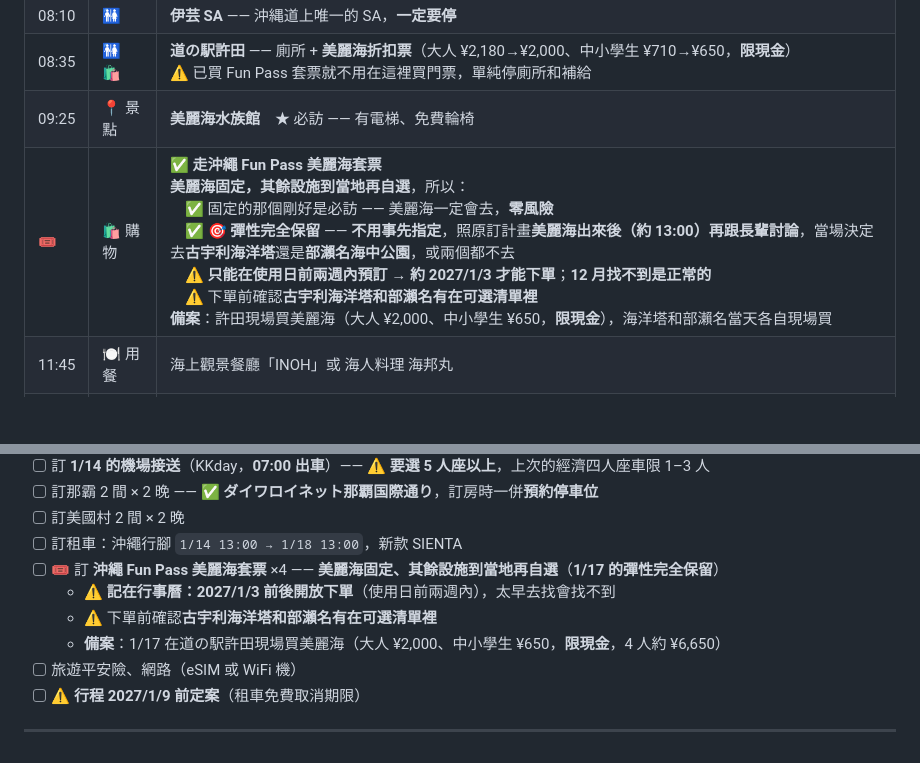
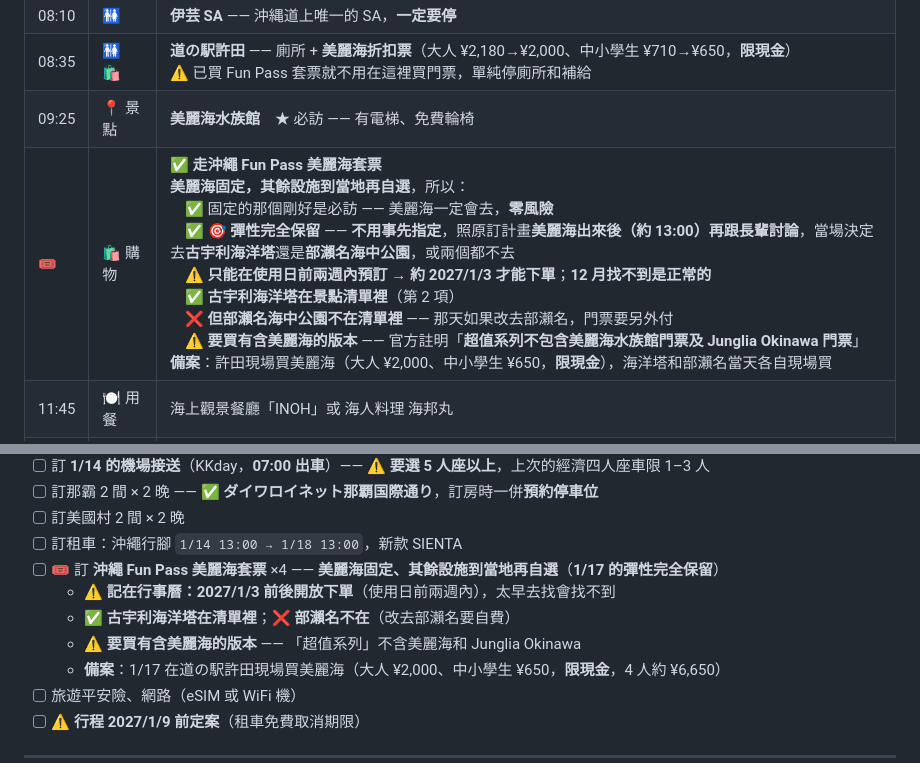
Before and after one commit to ellishou/familytrip, a Markdown page: 行程.md, 2 parts joined by grey strips. GitHub-like rendering; blank space fills up the shorter version.

```diff
--- a/行程.md
+++ b/行程.md
@@ -97,7 +97,7 @@
 | 08:10 | 🚻 | **伊芸 SA** —— 沖縄道上唯一的 SA，**一定要停** |
 | 08:35 | 🚻 🛍 | **道の駅許田** —— 廁所 + **美麗海折扣票**（大人 ¥2,180→¥2,000、中小學生 ¥710→¥650，**限現金**）<br>⚠️ 已買 Fun Pass 套票就不用在這裡買門票，單純停廁所和補給 |
 | 09:25 | 📍 景點 | **美麗海水族館**　★ 必訪 —— 有電梯、免費輪椅 |
-| 🎟 | 🛍 購物 | ✅ **走沖繩 Fun Pass 美麗海套票**<br>**美麗海固定，其餘設施到當地再自選**，所以：<br>　✅ 固定的那個剛好是必訪 —— 美麗海一定會去，**零風險**<br>　✅ **🎯 彈性完全保留** —— **不用事先指定**，照原訂計畫**美麗海出來後（約 13:00）再跟長輩討論**，當場決定去**古宇利海洋塔**還是**部瀨名海中公園**，或兩個都不去<br>　⚠️ **只能在使用日前兩週內預訂** → **約 2027/1/3 才能下單**；**12 月找不到是正常的**<br>　⚠️ 下單前確認**古宇利海洋塔和部瀨名有在可選清單裡**<br>**備案**：許田現場買美麗海（大人 ¥2,000、中小學生 ¥650，**限現金**），海洋塔和部瀨名當天各自現場買 |
+| 🎟 | 🛍 購物 | ✅ **走沖繩 Fun Pass 美麗海套票**<br>**美麗海固定，其餘設施到當地再自選**，所以：<br>　✅ 固定的那個剛好是必訪 —— 美麗海一定會去，**零風險**<br>　✅ **🎯 彈性完全保留** —— **不用事先指定**，照原訂計畫**美麗海出來後（約 13:00）再跟長輩討論**，當場決定去**古宇利海洋塔**還是**部瀨名海中公園**，或兩個都不去<br>　⚠️ **只能在使用日前兩週內預訂** → **約 2027/1/3 才能下單**；**12 月找不到是正常的**<br>　✅ **古宇利海洋塔在景點清單裡**（第 2 項）<br>　❌ **但部瀨名海中公園不在清單裡** —— 那天如果改去部瀨名，門票要另外付<br>　⚠️ **要買有含美麗海的版本** —— 官方註明「**超值系列不包含美麗海水族館門票及 Junglia Okinawa 門票**」<br>**備案**：許田現場買美麗海（大人 ¥2,000、中小學生 ¥650，**限現金**），海洋塔和部瀨名當天各自現場買 |
 | 11:45 | 🍽 用餐 | 海上觀景餐廳「INOH」或 海人料理 海邦丸 |
 | 13:25 | 📍 景點 | **古宇利海洋塔**　○ 彈性（車程 40 分）—— **目標就是海洋塔，不是整個島**；去程會開過古宇利大橋（車上看海就夠）<br>✅ 自動駕駛車載上山 + 塔內電梯 + 免費輪椅　🚫 心形岩不去（陡沙坡）|
 | 15:15 | 📍 景點 | **部瀨名海中公園**　○ 彈性 —— **選玻璃底船**；⚠️ 海中展望塔要走 170m 棧橋 + 螺旋梯，沒有電梯 |
@@ -238,7 +279,8 @@
 - [ ] 訂租車：沖繩行腳 `1/14 13:00 → 1/18 13:00`，新款 SIENTA
 - [ ] 🎟 訂 **沖繩 Fun Pass 美麗海套票** ×4 —— **美麗海固定、其餘設施到當地再自選**（**1/17 的彈性完全保留**）
   - ⚠️ **記在行事曆：2027/1/3 前後開放下單**（使用日前兩週內），太早去找會找不到
-  - ⚠️ 下單前確認**古宇利海洋塔和部瀨名有在可選清單裡**
+  - ✅ **古宇利海洋塔在清單裡**；❌ **部瀨名不在**（改去部瀨名要自費）
+  - ⚠️ **要買有含美麗海的版本** —— 「超值系列」不含美麗海和 Junglia Okinawa
   - **備案**：1/17 在道の駅許田現場買美麗海（大人 ¥2,000、中小學生 ¥650，**限現金**，4 人約 ¥6,650）
 - [ ] 旅遊平安險、網路（eSIM 或 WiFi 機）
 - [ ] ⚠️ **行程 2027/1/9 前定案**（租車免費取消期限）
```
Also changed, not shown: other parts of 行程.md (+41 -0 lines), funpass-map.jpg (added), 2 other files.
